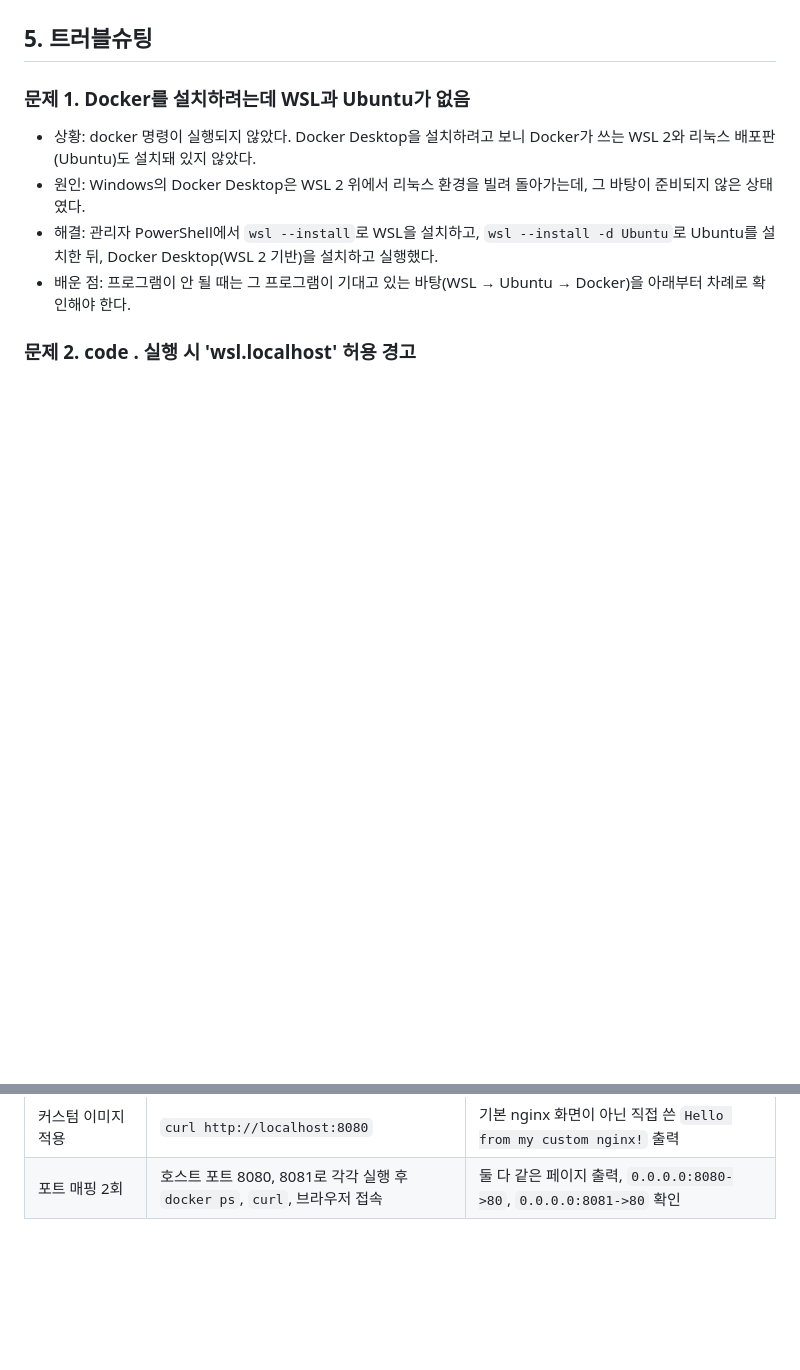
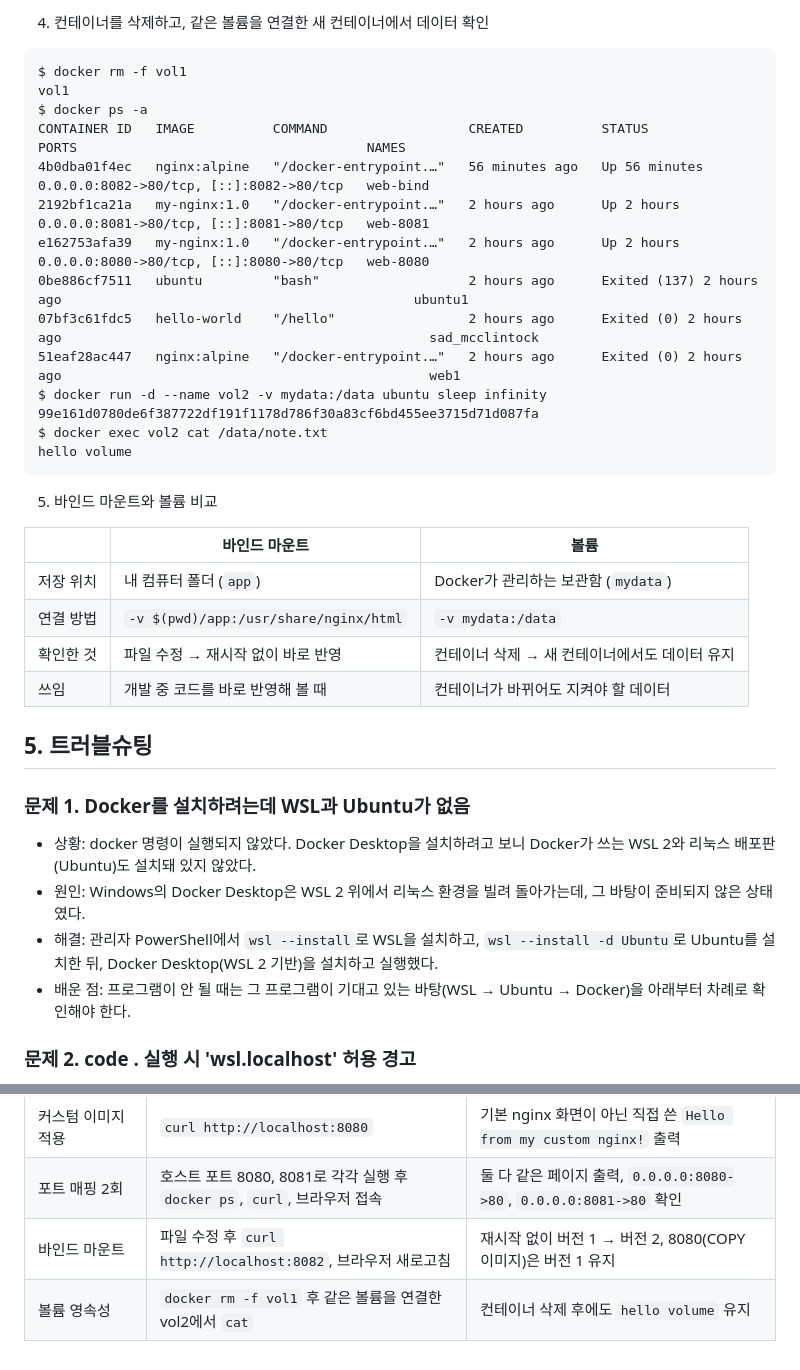
Before and after one commit to jjin1990/mission1, a Markdown page: README.md, 2 parts joined by grey strips. Rendered like a GitHub page; blank space fills up the shorter version.

````diff
--- a/README.md
+++ b/README.md
@@ -516,3 +566,31 @@ $ curl http://localhost:8081
+4. 컨테이너를 삭제하고, 같은 볼륨을 연결한 새 컨테이너에서 데이터 확인
+
+```
+$ docker rm -f vol1
+vol1
+$ docker ps -a
+CONTAINER ID   IMAGE          COMMAND                  CREATED          STATUS           PORTS                                     NAMES
+4b0dba01f4ec   nginx:alpine   "/docker-entrypoint.…"   56 minutes ago   Up 56 minutes           0.0.0.0:8082->80/tcp, [::]:8082->80/tcp   web-bind
+2192bf1ca21a   my-nginx:1.0   "/docker-entrypoint.…"   2 hours ago      Up 2 hours           0.0.0.0:8081->80/tcp, [::]:8081->80/tcp   web-8081
+e162753afa39   my-nginx:1.0   "/docker-entrypoint.…"   2 hours ago      Up 2 hours           0.0.0.0:8080->80/tcp, [::]:8080->80/tcp   web-8080
+0be886cf7511   ubuntu         "bash"                   2 hours ago      Exited (137) 2 hours ago                                             ubuntu1
+07bf3c61fdc5   hello-world    "/hello"                 2 hours ago      Exited (0) 2 hours ago                                               sad_mcclintock
+51eaf28ac447   nginx:alpine   "/docker-entrypoint.…"   2 hours ago      Exited (0) 2 hours ago                                               web1
+$ docker run -d --name vol2 -v mydata:/data ubuntu sleep infinity
+99e161d0780de6f387722df191f1178d786f30a83cf6bd455ee3715d71d087fa
+$ docker exec vol2 cat /data/note.txt
+hello volume
+```
+
+5. 바인드 마운트와 볼륨 비교
+
+| | 바인드 마운트 | 볼륨 |
+|---|---|---|
+| 저장 위치 | 내 컴퓨터 폴더 (`app`) | Docker가 관리하는 보관함 (`mydata`) |
+| 연결 방법 | `-v $(pwd)/app:/usr/share/nginx/html` | `-v mydata:/data` |
+| 확인한 것 | 파일 수정 → 재시작 없이 바로 반영 | 컨테이너 삭제 → 새 컨테이너에서도 데이터 유지 |
+| 쓰임 | 개발 중 코드를 바로 반영해 볼 때 | 컨테이너가 바뀌어도 지켜야 할 데이터 |
+
 ## 5. 트러블슈팅
 
 ### 문제 1. Docker를 설치하려는데 WSL과 Ubuntu가 없음
@@ -610,3 +688,5 @@ shbm1 adm cdrom sudo dip plugdev users
 | attach와 exec 차이 | 각각 들어갔다 `exit` 후 `docker ps`/`docker ps -a` | attach는 `Exited`, exec는 `Up` |
 | 커스텀 이미지 적용 | `curl http://localhost:8080` | 기본 nginx 화면이 아닌 직접 쓴 `Hello from my custom nginx!` 출력 |
 | 포트 매핑 2회 | 호스트 포트 8080, 8081로 각각 실행 후 `docker ps`, `curl`, 브라우저 접속 | 둘 다 같은 페이지 출력, `0.0.0.0:8080->80`, `0.0.0.0:8081->80` 확인 |
+| 바인드 마운트 | 파일 수정 후 `curl http://localhost:8082`, 브라우저 새로고침 | 재시작 없이 버전 1 → 버전 2, 8080(COPY 이미지)은 버전 1 유지 |
+| 볼륨 영속성 | `docker rm -f vol1` 후 같은 볼륨을 연결한 vol2에서 `cat` | 컨테이너 삭제 후에도 `hello volume` 유지 |
````
Also changed, not shown: other parts of README.md (+52 -2 lines), evidence/bind-after.png (added), evidence/bind-before.png (added), 1 other file.
